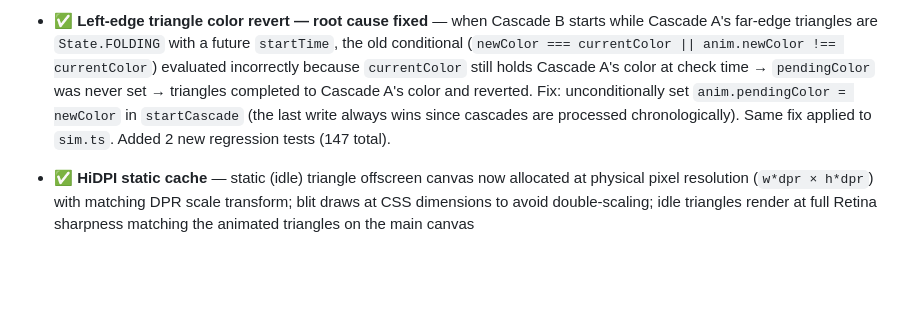
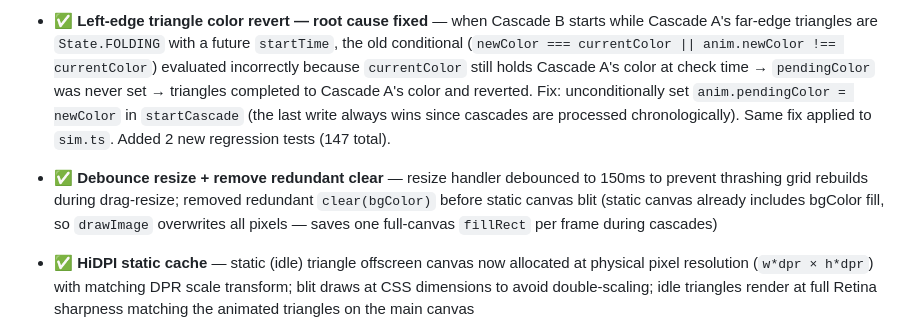
Before and after one commit to erxand/origami-screensaver, a Markdown page: README.md, the part around the change. Drawn GitHub-style; blank space fills up the shorter version.

Commit message:
docs: update README — debounce resize + redundant clear removal

```diff
--- a/README.md
+++ b/README.md
@@ -180,6 +180,7 @@ Press `P` to cycle palettes with a HUD overlay.
 - ✅ **Removed allocating `points` arg from `applyDepthShading`** — callers previously passed inline `[edgeP0, edgeP1, [x,y]]` arrays that were never used; removing eliminates 2 array allocations per animating-triangle per frame
 
 - ✅ **Left-edge triangle color revert — root cause fixed** — when Cascade B starts while Cascade A's far-edge triangles are `State.FOLDING` with a future `startTime`, the old conditional (`newColor === currentColor || anim.newColor !== currentColor`) evaluated incorrectly because `currentColor` still holds Cascade A's color at check time → `pendingColor` was never set → triangles completed to Cascade A's color and reverted. Fix: unconditionally set `anim.pendingColor = newColor` in `startCascade` (the last write always wins since cascades are processed chronologically). Same fix applied to `sim.ts`. Added 2 new regression tests (147 total).
+- ✅ **Debounce resize + remove redundant clear** — resize handler debounced to 150ms to prevent thrashing grid rebuilds during drag-resize; removed redundant `clear(bgColor)` before static canvas blit (static canvas already includes bgColor fill, so `drawImage` overwrites all pixels — saves one full-canvas `fillRect` per frame during cascades)
 - ✅ **HiDPI static cache** — static (idle) triangle offscreen canvas now allocated at physical pixel resolution (`w*dpr × h*dpr`) with matching DPR scale transform; blit draws at CSS dimensions to avoid double-scaling; idle triangles render at full Retina sharpness matching the animated triangles on the main canvas
 - ✅ **Fix left-edge color bleed (first attempt — STILL BROKEN)** — initial fix redirected `anim.newColor` for mid-fold triangles but bug persists
 - ✅ **Fix edge bleed** — fill canvas with current screensaver color before drawing triangles; eliminates black gaps at canvas edges
```
